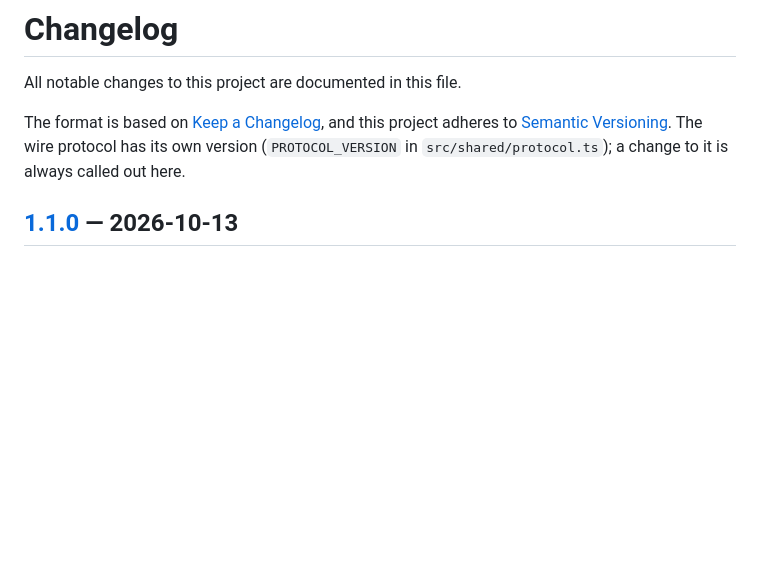
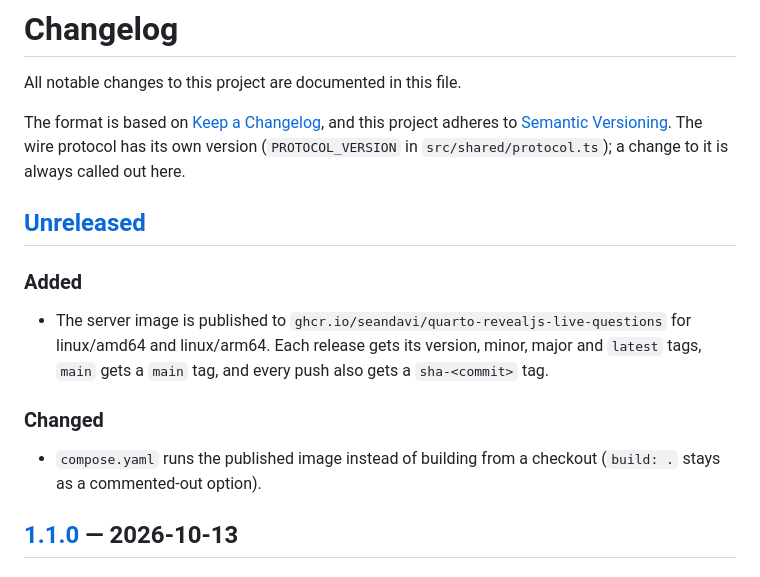
Before and after one commit to seandavi/quarto-revealjs-live-questions, a Markdown page: CHANGELOG.md, the part around one of its changes. Rendered like a GitHub page; blank space fills up the shorter version.

```diff
--- a/CHANGELOG.md
+++ b/CHANGELOG.md
@@ -6,6 +6,20 @@ The format is based on [Keep a Changelog](https://keepachangelog.com/en/1.1.0/),
 and this project adheres to [Semantic Versioning](https://semver.org/spec/v2.0.0.html).
 The wire protocol has its own version (`PROTOCOL_VERSION` in
 `src/shared/protocol.ts`); a change to it is always called out here.
+
+## [Unreleased]
+
+### Added
+
+- The server image is published to
+  `ghcr.io/seandavi/quarto-revealjs-live-questions` for linux/amd64 and
+  linux/arm64. Each release gets its version, minor, major and `latest` tags,
+  `main` gets a `main` tag, and every push also gets a `sha-<commit>` tag.
+
+### Changed
+
+- `compose.yaml` runs the published image instead of building from a checkout
+  (`build: .` stays as a commented-out option).
 
 ## [1.1.0] — 2026-10-13
 
```
Also changed, not shown: other parts of CHANGELOG.md (+1 -0 lines), CONTRIBUTING.md (+5 -1 lines), README.md (+20 -2 lines).
